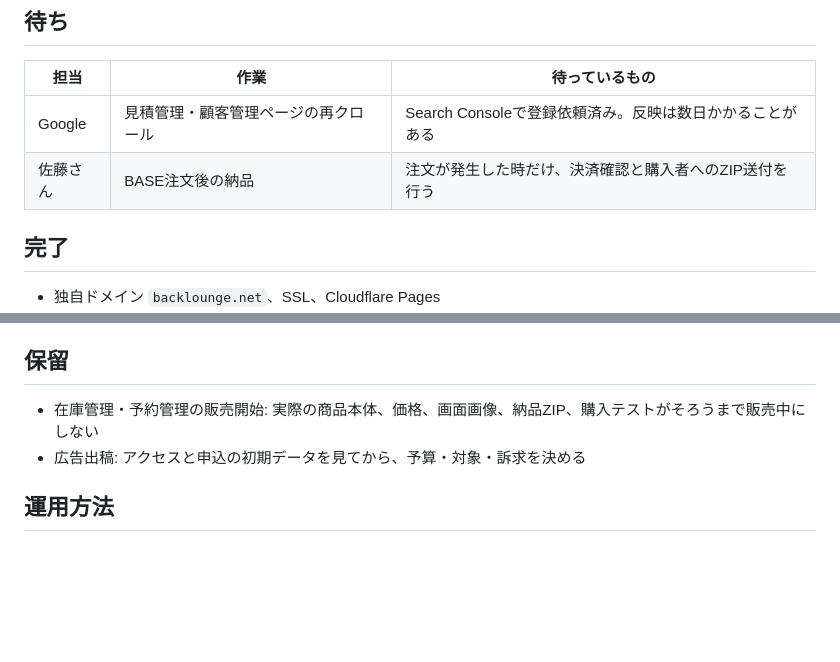
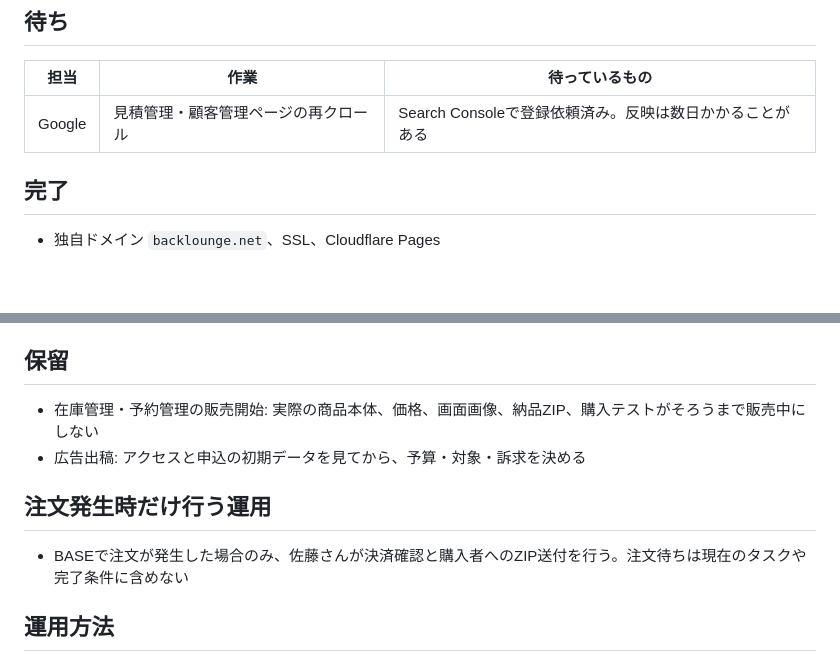
Before and after one commit to backlounge/my-service, a Markdown page: docs/作業ボード.md, 2 parts joined by grey strips. GitHub-like rendering; blank space fills up the shorter version.

Commit message:
docs: remove BASE orders from active wait

```diff
--- a/docs/作業ボード.md
+++ b/docs/作業ボード.md
@@ -24,7 +24,6 @@
 | 担当 | 作業 | 待っているもの |
 | --- | --- | --- |
 | Google | 見積管理・顧客管理ページの再クロール | Search Consoleで登録依頼済み。反映は数日かかることがある |
-| 佐藤さん | BASE注文後の納品 | 注文が発生した時だけ、決済確認と購入者へのZIP送付を行う |
 
 ## 完了
 
@@ -59,6 +58,10 @@
 - 在庫管理・予約管理の販売開始: 実際の商品本体、価格、画面画像、納品ZIP、購入テストがそろうまで販売中にしない
 - 広告出稿: アクセスと申込の初期データを見てから、予算・対象・訴求を決める
 
+## 注文発生時だけ行う運用
+
+- BASEで注文が発生した場合のみ、佐藤さんが決済確認と購入者へのZIP送付を行う。注文待ちは現在のタスクや完了条件に含めない
+
 ## 運用方法
 
 1. 作業を始める時は、該当タスクを「今日やる」に置く。
```
